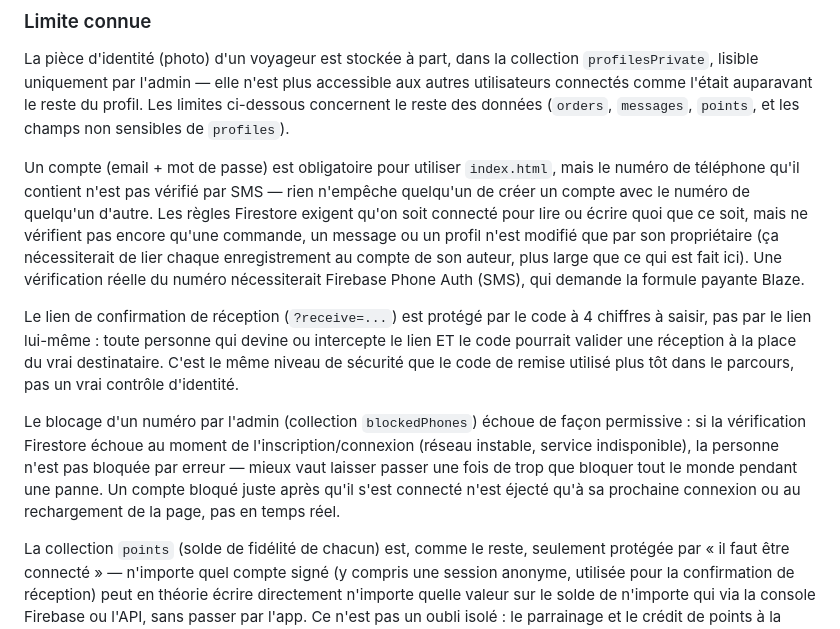
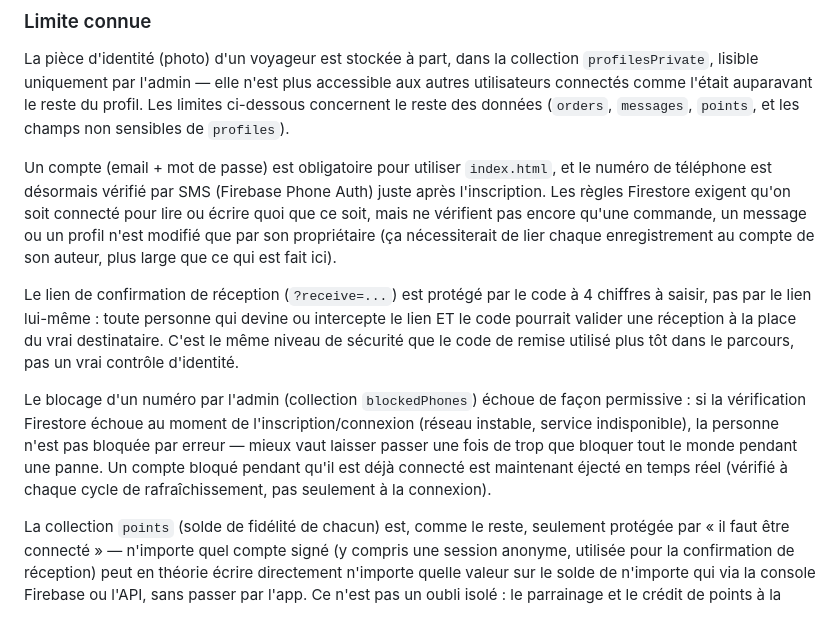
Before and after one commit to laminecamara251005-wq/baraka-gp, a Markdown page: README.md, the part around the change. Drawn GitHub-style.

Commit message:
Met à jour le README : la vérification SMS et le blocage temps réel sont faits
Co-Authored-By: Claude Sonnet 5 <noreply@anthropic.com>
Claude-Session: https://claude.ai/code/session_01XzekoF9KoyCi9jcw9SmFA4

```diff
--- a/README.md
+++ b/README.md
@@ -71,14 +71,12 @@ le reste du profil. Les limites ci-dessous concernent le reste des données
 (`orders`, `messages`, `points`, et les champs non sensibles de `profiles`).
 
 Un compte (email + mot de passe) est obligatoire pour utiliser `index.html`,
-mais le numéro de téléphone qu'il contient n'est pas vérifié par SMS — rien
-n'empêche quelqu'un de créer un compte avec le numéro de quelqu'un d'autre.
-Les règles Firestore exigent qu'on soit connecté pour lire ou écrire quoi que
-ce soit, mais ne vérifient pas encore qu'une commande, un message ou un profil
-n'est modifié que par son propriétaire (ça nécessiterait de lier chaque
-enregistrement au compte de son auteur, plus large que ce qui est fait ici).
-Une vérification réelle du numéro nécessiterait Firebase Phone Auth (SMS),
-qui demande la formule payante Blaze.
+et le numéro de téléphone est désormais vérifié par SMS (Firebase Phone
+Auth) juste après l'inscription. Les règles Firestore exigent qu'on soit
+connecté pour lire ou écrire quoi que ce soit, mais ne vérifient pas encore
+qu'une commande, un message ou un profil n'est modifié que par son
+propriétaire (ça nécessiterait de lier chaque enregistrement au compte de
+son auteur, plus large que ce qui est fait ici).
 
 Le lien de confirmation de réception (`?receive=...`) est protégé par le code
 à 4 chiffres à saisir, pas par le lien lui-même : toute personne qui devine ou
@@ -90,9 +88,9 @@ Le blocage d'un numéro par l'admin (collection `blockedPhones`) échoue de
 façon permissive : si la vérification Firestore échoue au moment de
 l'inscription/connexion (réseau instable, service indisponible), la personne
 n'est pas bloquée par erreur — mieux vaut laisser passer une fois de trop
-que bloquer tout le monde pendant une panne. Un compte bloqué juste après
-qu'il s'est connecté n'est éjecté qu'à sa prochaine connexion ou au
-rechargement de la page, pas en temps réel.
+que bloquer tout le monde pendant une panne. Un compte bloqué pendant qu'il
+est déjà connecté est maintenant éjecté en temps réel (vérifié à chaque
+cycle de rafraîchissement, pas seulement à la connexion).
 
 La collection `points` (solde de fidélité de chacun) est, comme le reste,
 seulement protégée par « il faut être connecté » — n'importe quel compte
```
